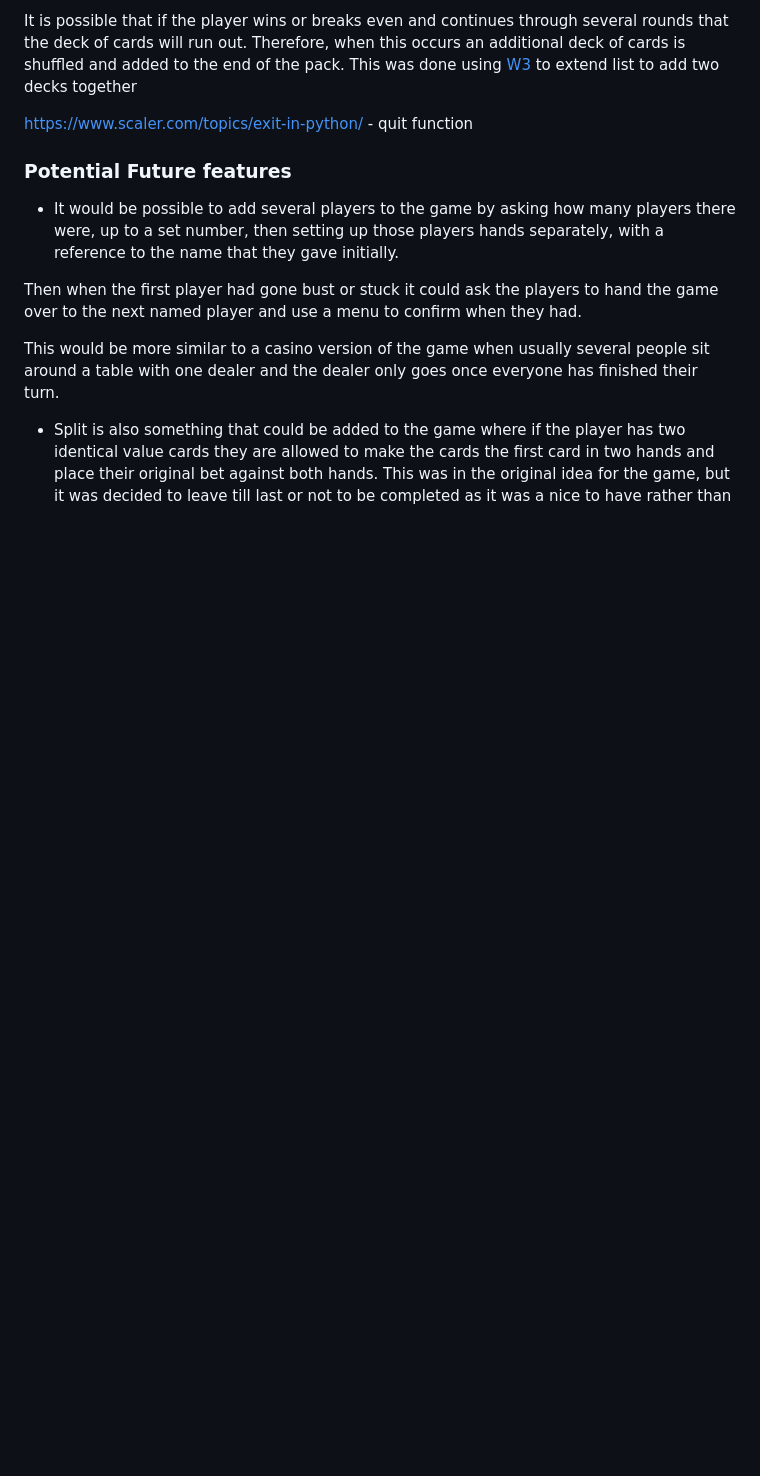
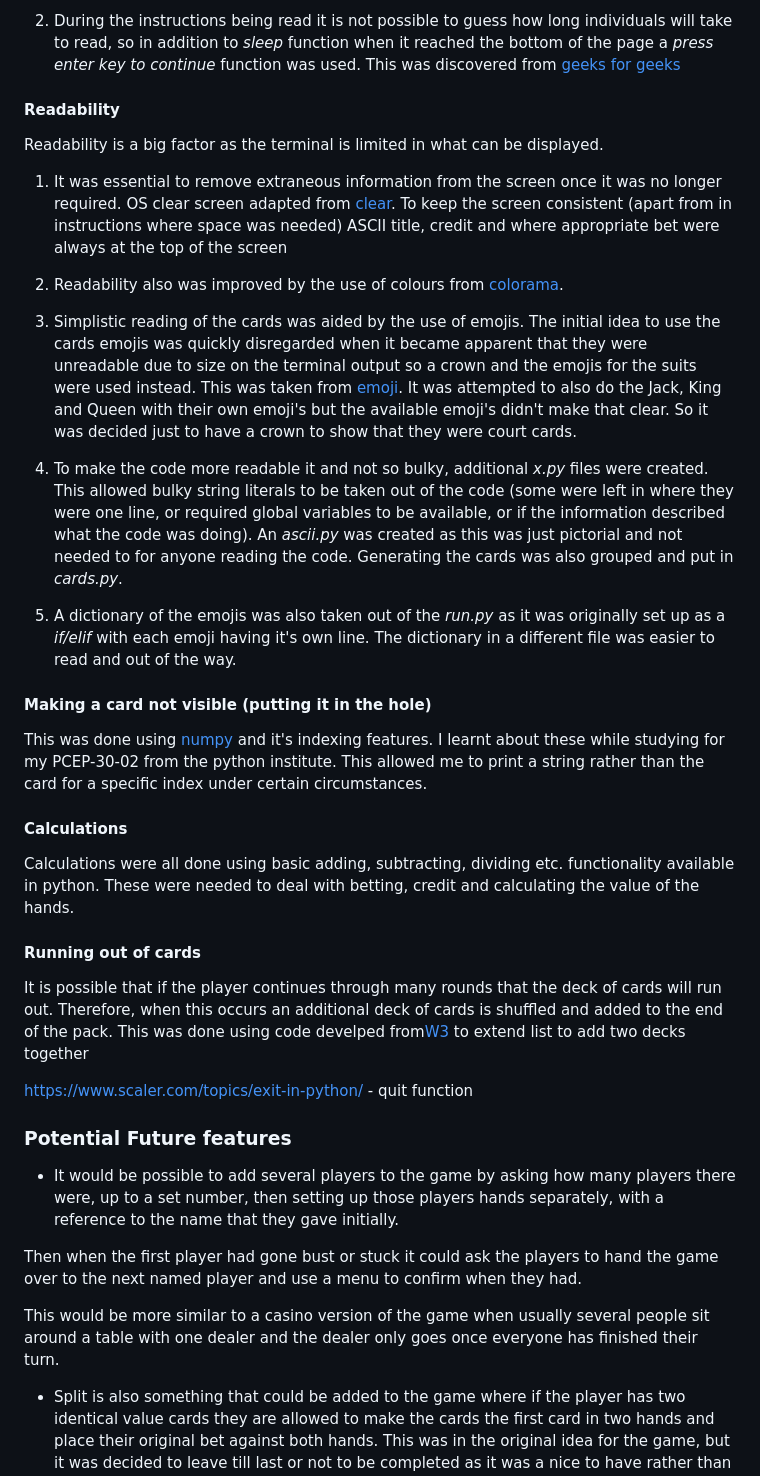
Before and after one commit to RachWalm/black-jack, a Markdown page: README.md, the part around the change printed below. Drawn GitHub-style; blank space fills up the shorter version.

```diff
--- a/README.md
+++ b/README.md
@@ -64,5 +74,31 @@ validate number and name contains https://www.askpython.com/python/string/python
 
-It is possible that if the player wins or breaks even and continues through several rounds that the deck of cards will run out. Therefore, when this occurs an additional deck of cards is shuffled and added to the end of the pack. This was done using [W3](https://www.w3schools.com/python/gloss_python_join_lists.asp) to extend list to add two decks together
+2. During the instructions being read it is not possible to guess how long individuals will take to read, so in addition to *sleep* function when it reached the bottom of the page a *press enter key to continue* function was used. This was discovered from [geeks for geeks](https://www.geeksforgeeks.org/make-python-wait-for-a-pressed-key/)
+
+#### Readability
+
+Readability is a big factor as the terminal is limited in what can be displayed.
+
+1. It was essential to remove extraneous information from the screen once it was no longer required. OS clear screen adapted from [clear](https://www.geeksforgeeks.org/clear-screen-python/). To keep the screen consistent (apart from in instructions where space was needed) ASCII title, credit and where appropriate bet were always at the top of the screen
+
+2. Readability also was improved by the use of colours from [colorama](https://pypi.org/project/colorama/).
+
+3. Simplistic reading of the cards was aided by the use of emojis. The initial idea to use the cards emojis was quickly disregarded when it became apparent that they were unreadable due to size on the terminal output so a crown and the emojis for the suits were used instead. This was taken from [emoji](https://pypi.org/project/emoji/). It was attempted to also do the Jack, King and Queen with their own emoji's but the available emoji's didn't make that clear. So it was decided just to have a crown to show that they were court cards.
+
+4. To make the code more readable it and not so bulky, additional *x.py* files were created. This allowed bulky string literals to be taken out of the code (some were left in where they were one line, or required global variables to be available, or if the information described what the code was doing). An *ascii.py* was created as this was just pictorial and not needed to for anyone reading the code. Generating the cards was also grouped and put in *cards.py*.
+
+5. A dictionary of the emojis was also taken out of the *run.py* as it was originally set up as a *if/elif* with each emoji having it's own line. The dictionary in a different file was easier to read and out of the way.
+
+#### Making a card not visible (putting it in the hole)
+
+This was done using [numpy](https://numpy.org/doc/stable/reference/) and it's indexing features. I learnt about these while studying for my PCEP-30-02 from the python institute. This allowed me to print a string rather than the card for a specific index under certain circumstances.
+
+#### Calculations
+
+Calculations were all done using basic adding, subtracting, dividing etc. functionality available in python. These were needed to deal with betting, credit and calculating the value of the hands.
+
+#### Running out of cards
+
+It is possible that if the player continues through many rounds that the deck of cards will run out. Therefore, when this occurs an additional deck of cards is shuffled and added to the end of the pack. This was done using code develped from[W3](https://www.w3schools.com/python/gloss_python_join_lists.asp) to extend list to add two decks together
 
 https://www.scaler.com/topics/exit-in-python/ - quit function
 
```
Also changed, not shown: other parts of README.md (+33 -21 lines), document/onscreen.png (added), 1 other file.
